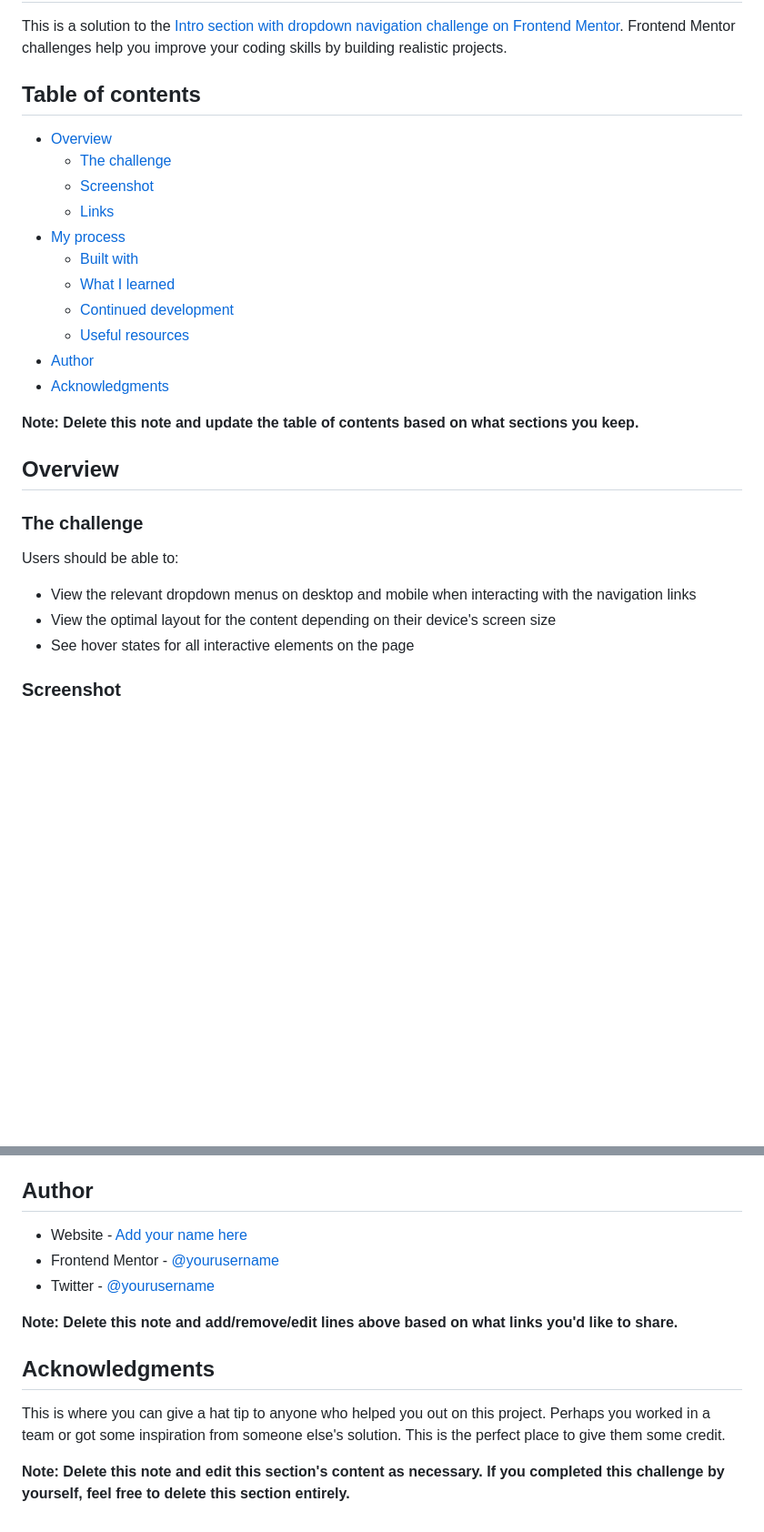
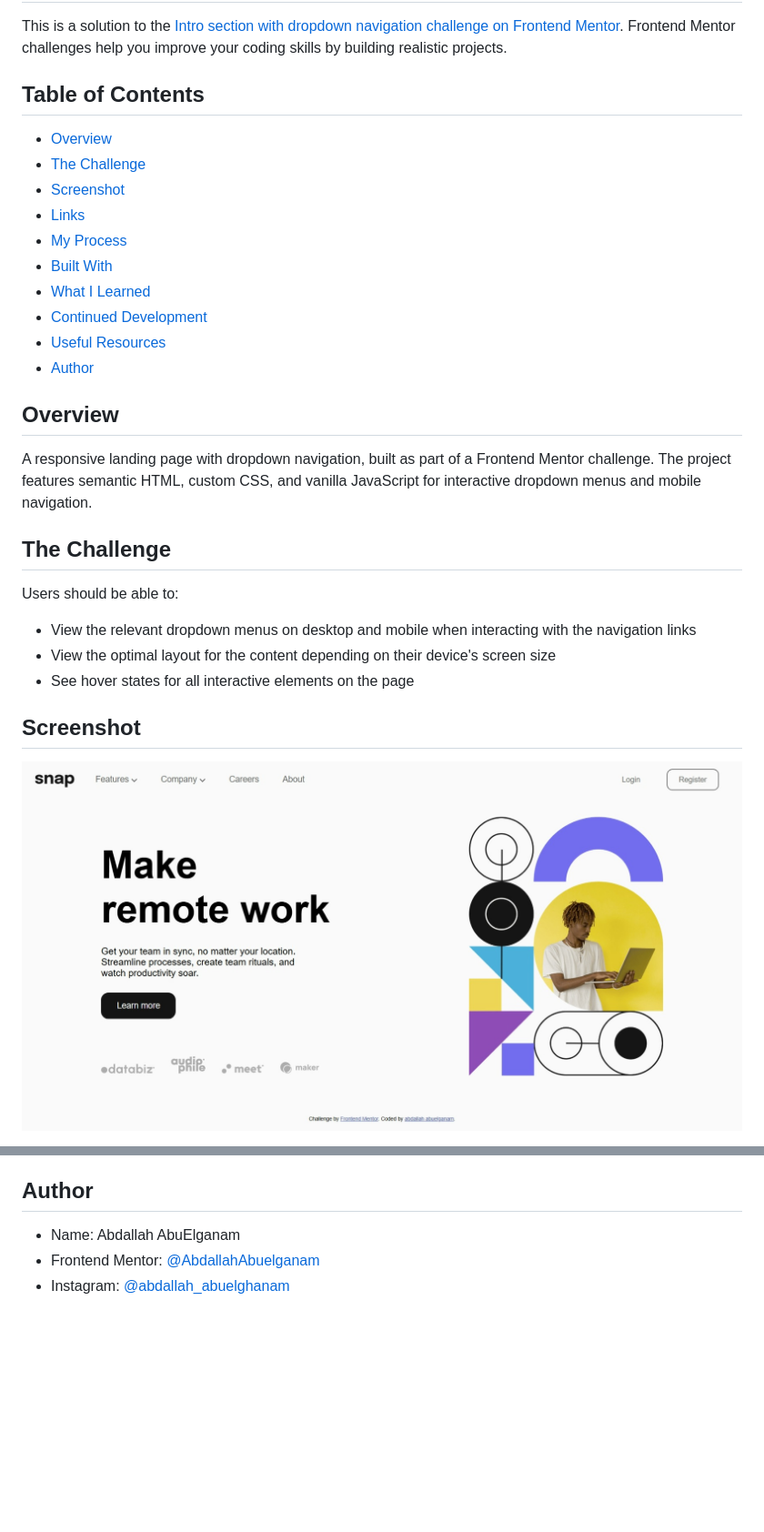
Before and after one commit to AbdallahAbuelganam/intro-section-with-dropdown-navigation-main, a Markdown page: README-template.md, 2 parts joined by grey strips. Shown: that part at 91% size. GitHub-like rendering; pictures changed too: design/Screenshot.jpeg (added); blank space fills up the shorter version.

```diff
--- a/README-template.md
+++ b/README-template.md
@@ -2,31 +2,27 @@
 
 This is a solution to the [Intro section with dropdown navigation challenge on Frontend Mentor](https://www.frontendmentor.io/challenges/intro-section-with-dropdown-navigation-ryaPetHE5). Frontend Mentor challenges help you improve your coding skills by building realistic projects.
 
-## Table of contents
-
+## Table of Contents
 - [Overview](#overview)
-  - [The challenge](#the-challenge)
-  - [Screenshot](#screenshot)
-  - [Links](#links)
-- [My process](#my-process)
-  - [Built with](#built-with)
-  - [What I learned](#what-i-learned)
-  - [Continued development](#continued-development)
-  - [Useful resources](#useful-resources)
+- [The Challenge](#the-challenge)
+- [Screenshot](#screenshot)
+- [Links](#links)
+- [My Process](#my-process)
+- [Built With](#built-with)
+- [What I Learned](#what-i-learned)
+- [Continued Development](#continued-development)
+- [Useful Resources](#useful-resources)
 - [Author](#author)
-- [Acknowledgments](#acknowledgments)
-
-**Note: Delete this note and update the table of contents based on what sections you keep.**
 
 ## Overview
+A responsive landing page with dropdown navigation, built as part of a Frontend Mentor challenge. The project features semantic HTML, custom CSS, and vanilla JavaScript for interactive dropdown menus and mobile navigation.
 
-### The challenge
-
+## The Challenge
 Users should be able to:
-
 - View the relevant dropdown menus on desktop and mobile when interacting with the navigation links
 - View the optimal layout for the content depending on their device's screen size
 - See hover states for all interactive elements on the page
 
-### Screenshot
+## Screenshot
+![Desktop Design](./design/Screenshot.jpeg)
 
@@ -99,14 +61,5 @@ Use this section to outline areas that you want to continue focusing on in futur
 
 ## Author
-
-- Website - [Add your name here](https://www.your-site.com)
-- Frontend Mentor - [@yourusername](https://www.frontendmentor.io/profile/yourusername)
-- Twitter - [@yourusername](https://www.twitter.com/yourusername)
-
-**Note: Delete this note and add/remove/edit lines above based on what links you'd like to share.**
-
-## Acknowledgments
-
-This is where you can give a hat tip to anyone who helped you out on this project. Perhaps you worked in a team or got some inspiration from someone else's solution. This is the perfect place to give them some credit.
-
-**Note: Delete this note and edit this section's content as necessary. If you completed this challenge by yourself, feel free to delete this section entirely.**
+- Name: Abdallah AbuElganam
+- Frontend Mentor: [@AbdallahAbuelganam](https://www.frontendmentor.io/profile/AbdallahAbuelganam)
+- Instagram: [@abdallah_abuelghanam](https://www.instagram.com)
```
Also changed, not shown: other parts of README-template.md (+24 -58 lines), README.md (deleted, +0 -93 lines), 1 other file.
